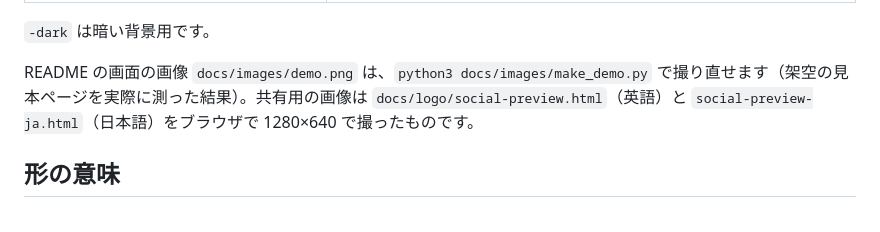
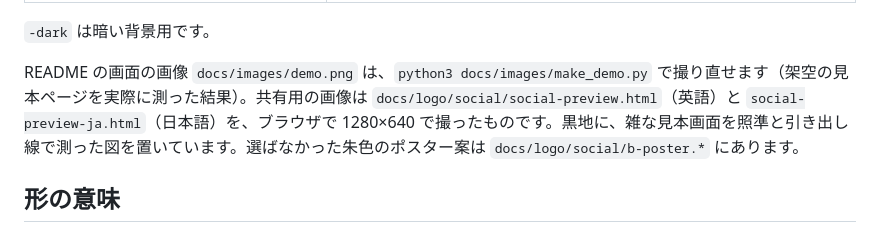
Before and after one commit to kajisho5/slopscope, a Markdown page: docs/logo/README.md, the part around the change. Drawn GitHub-style.

Commit message:
Social preview: use design A (inspection) in English and Japanese
B (poster) stays in docs/logo/social as an unused option.

Co-Authored-By: Claude Opus 5.5 <noreply@anthropic.com>
Claude-Session: https://claude.ai/code/session_01Gt7kNYwcrLQiGV347m6r52

```diff
--- a/docs/logo/README.md
+++ b/docs/logo/README.md
@@ -12,7 +12,7 @@
 
 `-dark` は暗い背景用です。
 
-README の画面の画像 `docs/images/demo.png` は、`python3 docs/images/make_demo.py` で撮り直せます（架空の見本ページを実際に測った結果）。共有用の画像は `docs/logo/social-preview.html`（英語）と `social-preview-ja.html`（日本語）をブラウザで 1280×640 で撮ったものです。
+README の画面の画像 `docs/images/demo.png` は、`python3 docs/images/make_demo.py` で撮り直せます（架空の見本ページを実際に測った結果）。共有用の画像は `docs/logo/social/social-preview.html`（英語）と `social-preview-ja.html`（日本語）を、ブラウザで 1280×640 で撮ったものです。黒地に、雑な見本画面を照準と引き出し線で測った図を置いています。選ばなかった朱色のポスター案は `docs/logo/social/b-poster.*` にあります。
 
 ## 形の意味
 
```
Also changed, not shown: assets/social-preview-a.png (deleted), assets/social-preview-ja.png, assets/social-preview.png, docs/logo/social/b-poster.png (renamed from assets/social-preview-b.png), 5 other files.
